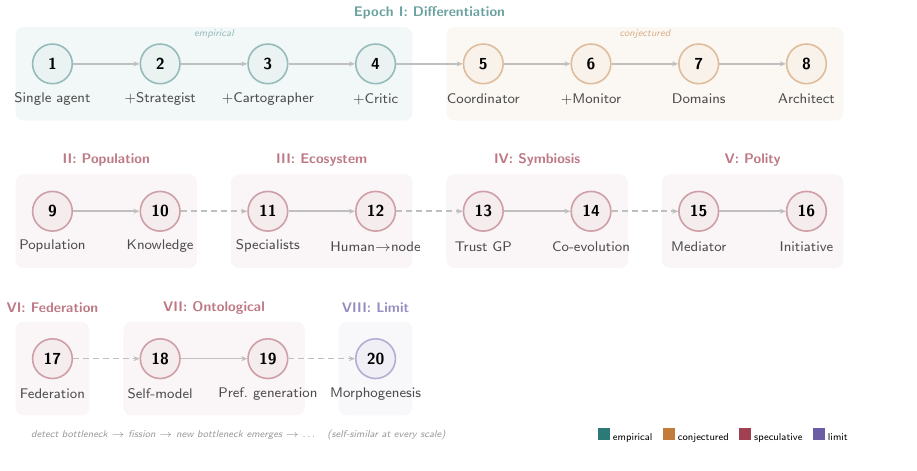
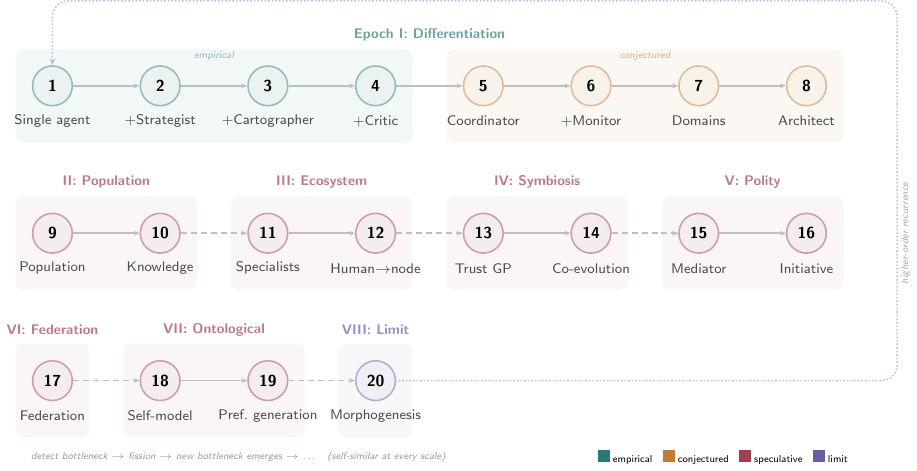
Before and after one commit to changkun/agentic-morphogenesis, a LaTeX figure (paper/figures/teaser.tex): the whole page. Compiled offline with pdfLaTeX.

Commit message:
Add higher-order recurrence loop from Phase 20 back to Phase 1
Dotted purple arrow loops from Phase 20 right, up, and back into
Phase 1, visualizing the fractal self-similarity: the full 1-to-20
progression is itself one round of the detect-fission-emerge cycle
at a higher scale.

```diff
--- a/paper/figures/teaser.tex
+++ b/paper/figures/teaser.tex
@@ -154,6 +154,22 @@
 % Row transitions are implicit from phase numbering (8→9, 16→17)
 
 % ============================================================
+% Recurrence loop: Phase 20 → Phase 1 (higher-order)
+% ============================================================
+
+\def\loopx{7*\xs+1.6}  % right margin for the loop
+\def\loopy{\rone+1.5}   % top margin for the loop
+
+\draw[{Stealth[length=3.5pt, width=3pt]}-,
+      cLimit!40, thick, densely dotted, rounded corners=8pt]
+    (p1.north) -- (0, \loopy) -- (\loopx, \loopy)
+    -- (\loopx, \rthree) -- (p20.east);
+
+\node[font=\tiny\sffamily\itshape, text=cLimit!55, anchor=south, rotate=90]
+    at (\loopx+0.35, {0.5*(\rone+\rthree)})
+    {higher-order recurrence};
+
+% ============================================================
 % Bottom annotation
 % ============================================================
 
```
Also changed, not shown: paper/figures/teaser.pdf.
